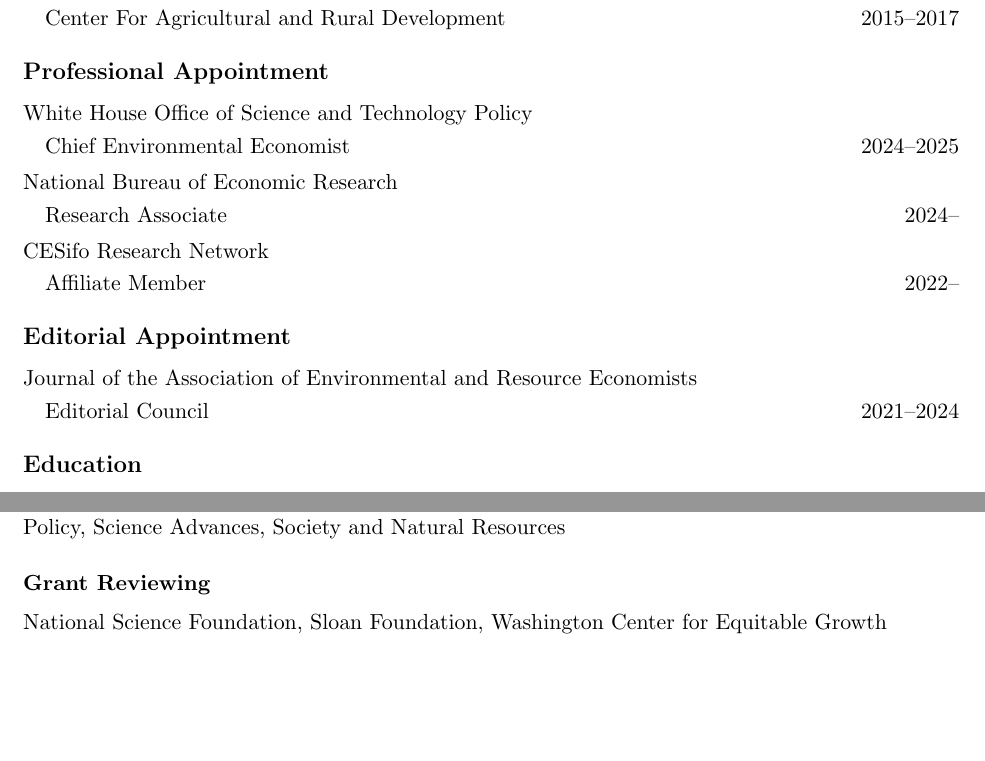
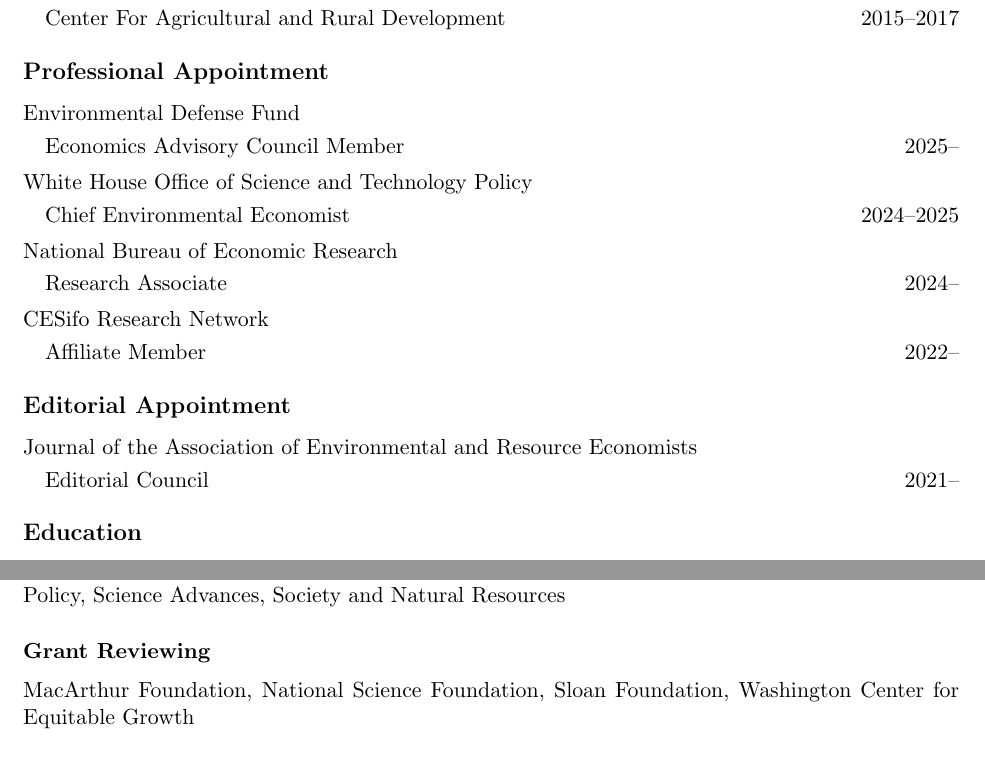
Before and after one commit to irudik/irudik.github.io, a LaTeX CV (assets/pdf/rudik_cv.tex): two parts of pages 1 and 4 of 6, joined at a grey line, cut so that both start at the same text, the shorter picture padded with empty space. Compiled offline with pdfLaTeX.

Commit message:
update jaere

```diff
--- a/assets/pdf/rudik_cv.tex
+++ b/assets/pdf/rudik_cv.tex
@@ -73,6 +73,12 @@
 %----------------------------------------------------------------------------------------
 \subsection{Professional Appointment}
 	\begin{itemize} \itemsep -12pt
+		\item[] Environmental Defense Fund
+		\vspace{-0.05in}
+		\begin{itemize}
+			\item[] \,\,\,\, Economics Advisory Council Member \hfill 2025-- \\\
+		\end{itemize}
+		\vspace{-0.05in}
 		\item[] White House Office of Science and Technology Policy
 		\vspace{-0.05in}
 		\begin{itemize}
@@ -95,14 +101,14 @@
 
 
 %----------------------------------------------------------------------------------------
-%	Editorial
+%	Editorial--
 %----------------------------------------------------------------------------------------
 \subsection{Editorial Appointment}
 	\begin{itemize} \itemsep -12pt
 		\item[] Journal of the Association of Environmental and Resource Economists
 		\vspace{-0.05in}
 		\begin{itemize}
-			\item[] \,\,\,\, Editorial Council \hfill 2021--2024\\\
+			\item[] \,\,\,\, Editorial Council \hfill 2021-- \\\
 		\end{itemize}
 	\end{itemize}
 \vspace{-0.5in}
@@ -231,7 +237,7 @@
 
 \vspace{-.2in}
 
-National Science Foundation, Sloan Foundation, Washington Center for Equitable Growth
+MacArthur Foundation, National Science Foundation, Sloan Foundation, Washington Center for Equitable Growth
 
 \vspace{-.2in}
 
```
Also changed, not shown: _pages/about.md (+2 -1 lines), assets/pdf/rudik_cv.pdf.
